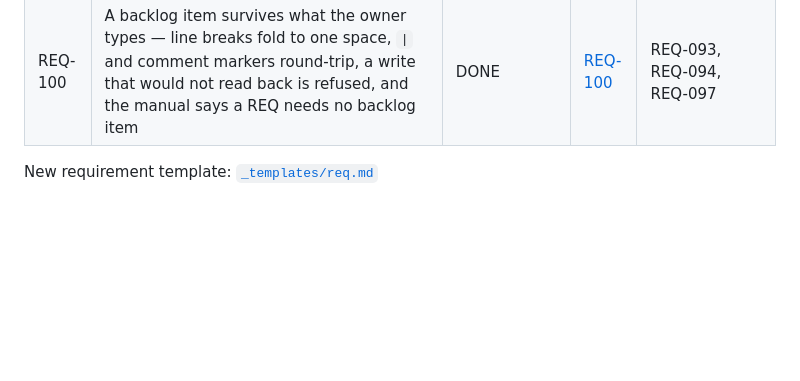
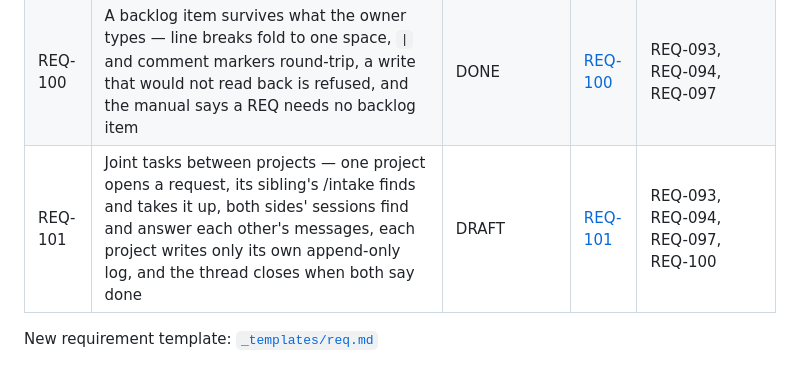
Before and after one commit to dr-froehlich/devsteward, a Markdown page: docs/requirements/REQUIREMENTS_INDEX.md, the part around the change. Rendered like a GitHub page; blank space fills up the shorter version.

```diff
--- a/docs/requirements/REQUIREMENTS_INDEX.md
+++ b/docs/requirements/REQUIREMENTS_INDEX.md
@@ -104,5 +104,6 @@ commit** as its frontmatter and the code.
 | REQ-098 | Two moves, not four — `rework` returns any unfinished validation to develop and `repeat` re-arms a step from whatever stopped it; `revalidate` and `reland` fold into them, and the dashboard's project page puts the backlog above the requirements | DONE | [REQ-098](REQ-098.md) | REQ-033, REQ-054, REQ-055, REQ-065, REQ-074, REQ-089, REQ-094, REQ-097 |
 | REQ-099 | Technology-agnostic scaffolding, no waste — the initialization check moves into `steward lint`, the gate asks for pytest only when a command runs it, and /bootstrap writes the project's own full-suite command | DRAFT | [REQ-099](REQ-099.md) | REQ-028, REQ-063, REQ-068, REQ-087, REQ-094 |
 | REQ-100 | A backlog item survives what the owner types — line breaks fold to one space, `\|` and comment markers round-trip, a write that would not read back is refused, and the manual says a REQ needs no backlog item | DONE | [REQ-100](REQ-100.md) | REQ-093, REQ-094, REQ-097 |
+| REQ-101 | Joint tasks between projects — one project opens a request, its sibling's /intake finds and takes it up, both sides' sessions find and answer each other's messages, each project writes only its own append-only log, and the thread closes when both say done | DRAFT | [REQ-101](REQ-101.md) | REQ-093, REQ-094, REQ-097, REQ-100 |
 
 New requirement template: [`_templates/req.md`](../../devsteward/templates/docs/requirements/_templates/req.md)
```
Also changed, not shown: docs/BACKLOG.md (+8 -0 lines), docs/requirements/REQ-101.md (added, +222 -0 lines).
